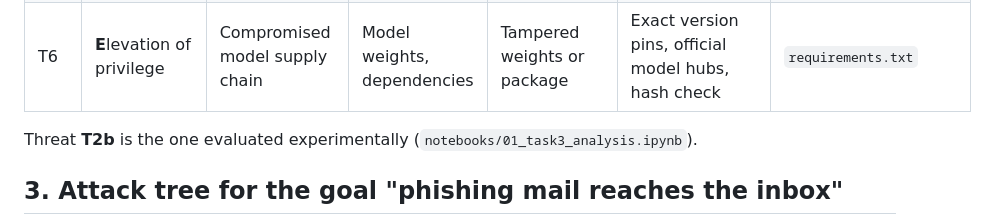
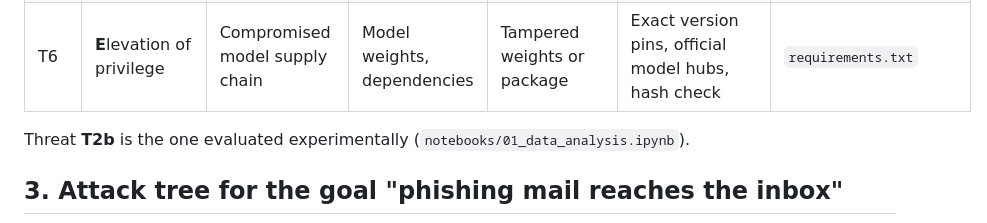
Before and after one commit to Dias-M/ResearchMetod-MoldassanovDias-BilalSamat, a Markdown page: docs/domain_model.md, the part around the change. Rendered like a GitHub page.

```diff
--- a/docs/domain_model.md
+++ b/docs/domain_model.md
@@ -41,7 +41,7 @@ flowchart LR
 | T5 | **D**enial of service | Very long or crafted texts slow the (LLM) detector, or a flood of false alarms buries analysts | Detector | 100k-character mail, mail bombing | Truncate to `max_chars`, rate limit, guardrail FPR <= 2% | Realised FPR (guardrail) |
 | T6 | **E**levation of privilege | Compromised model supply chain | Model weights, dependencies | Tampered weights or package | Exact version pins, official model hubs, hash check | `requirements.txt` |
 
-Threat **T2b** is the one evaluated experimentally (`notebooks/01_task3_analysis.ipynb`).
+Threat **T2b** is the one evaluated experimentally (`notebooks/01_data_analysis.ipynb`).
 
 ## 3. Attack tree for the goal "phishing mail reaches the inbox"
 
```
Also changed, not shown: docs/task3_runbook.md (+1 -1 lines).
